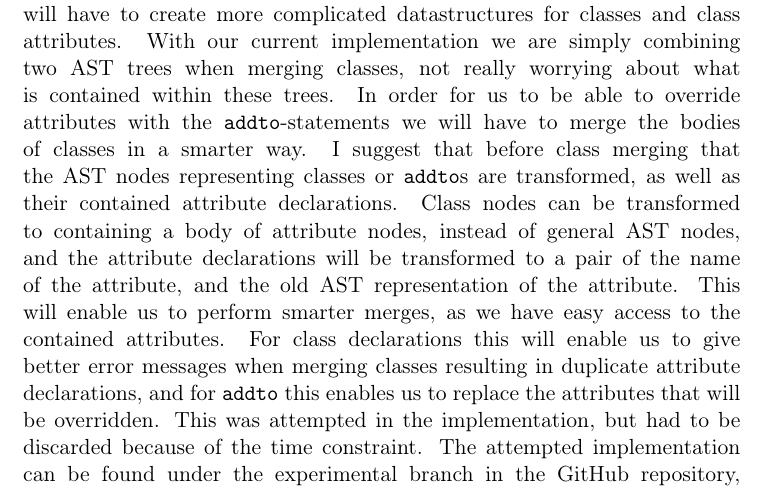
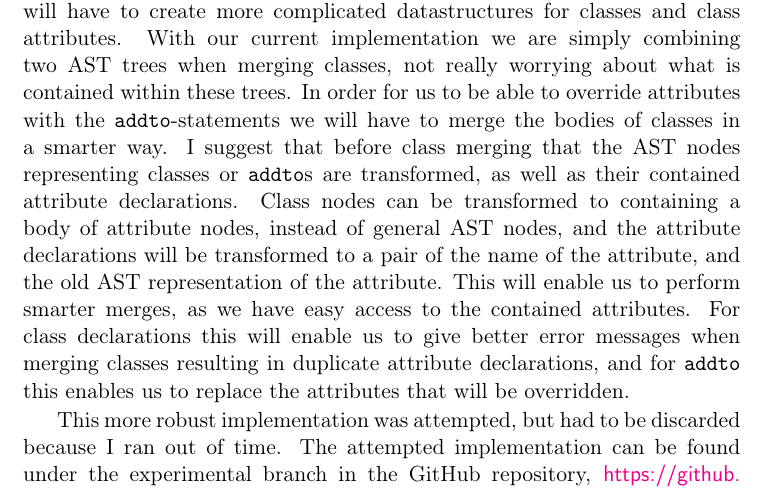
Before and after one commit to petter/master-thesis, a LaTeX thesis (src/main.tex, which reads src/chapters/implementation/implementation.tex): part of page 60 of 91, cut so that both start at the same text. Compiled offline with pdfLaTeX; a LaTeX package or settings file that is missing is left out.

Commit message:
Litt bedre formulering

```diff
--- a/src/chapters/implementation/implementation.tex
+++ b/src/chapters/implementation/implementation.tex
@@ -166,6 +166,7 @@ I suggest that before class merging that the AST nodes representing classes or \
 Class nodes can be transformed to containing a body of attribute nodes, instead of general AST nodes, and the attribute declarations will be transformed to a pair of the name of the attribute, and the old AST representation of the attribute.
 This will enable us to perform smarter merges, as we have easy access to the contained attributes.
 For class declarations this will enable us to give better error messages when merging classes resulting in duplicate attribute declarations, and for \codeword{addto} this enables us to replace the attributes that will be overridden.
-This was attempted in the implementation, but had to be discarded because of the time constraint.
+
+This more robust implementation was attempted, but had to be discarded because I ran out of time.
 The attempted implementation can be found under the experimental branch in the GitHub repository, \url{https://github.com/petter/pts/tree/experimental}.
 This implementation also tries to achieve better representations for templates and packages to contain these new class representations.
```
